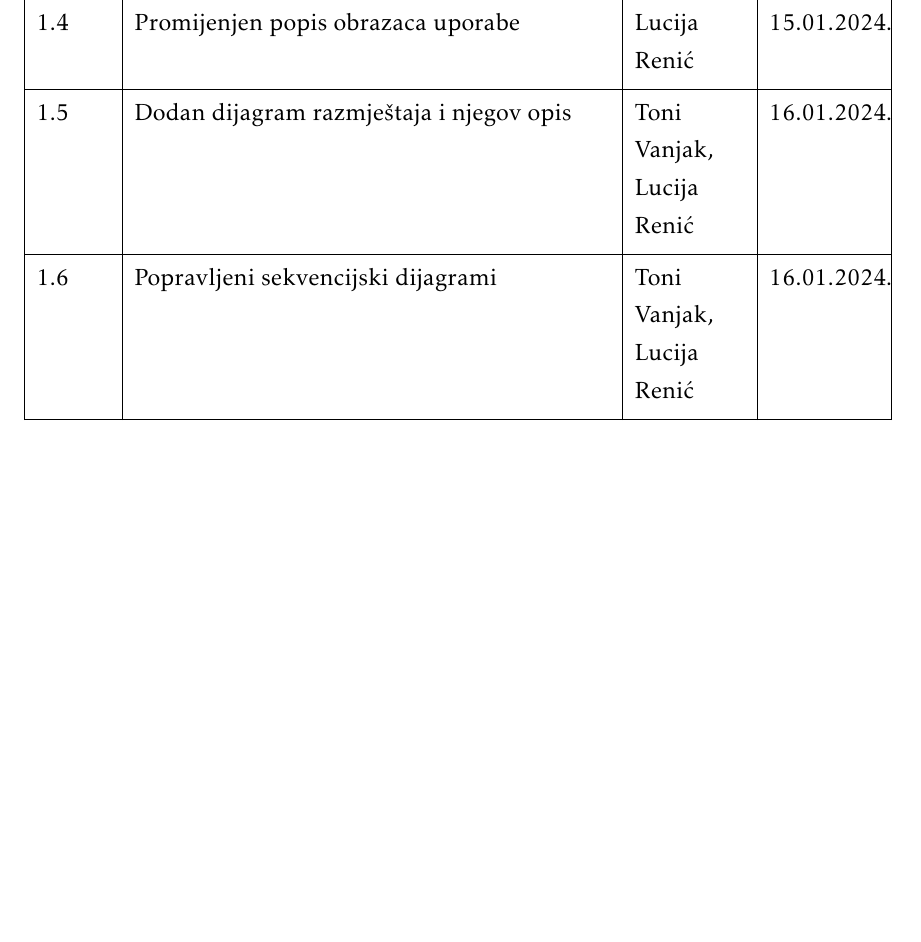
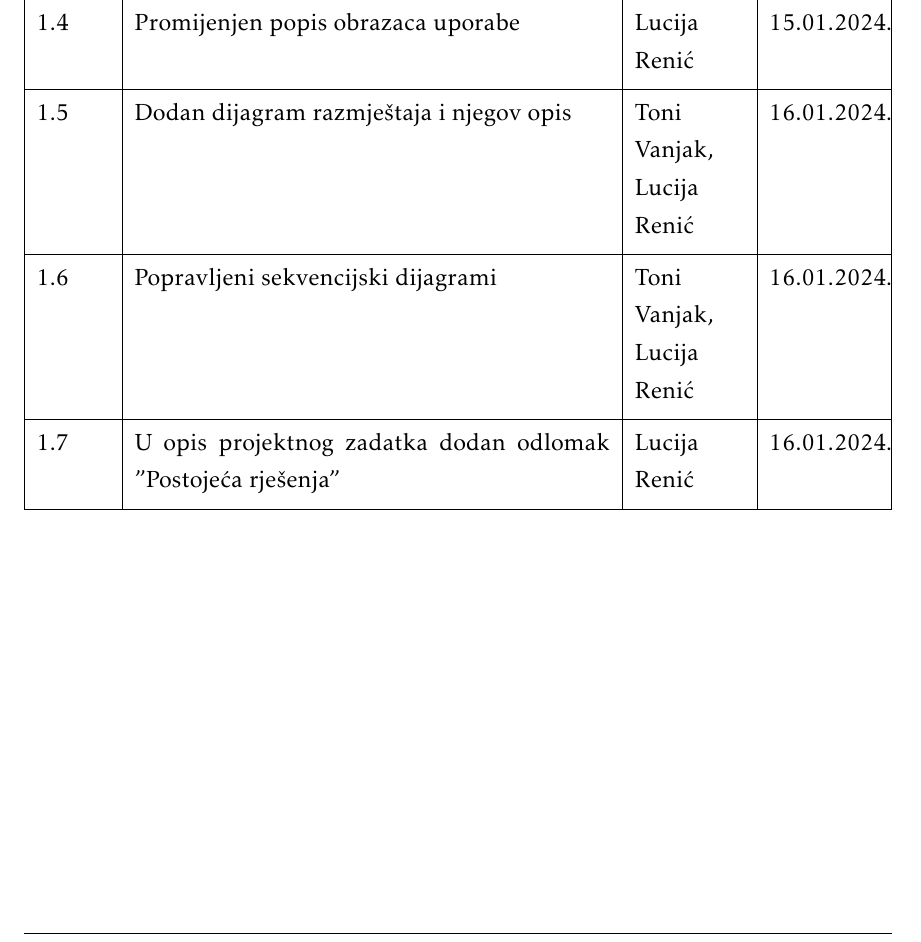
Before and after one commit to KrsticevicM/MP7, a LaTeX document (Dokumentacija/PROGI_2023_MP7.tex, which reads Dokumentacija/Dnevnik_promjena_dokumentacije.tex): part of page 6 of 46, cut so that both start at the same text, the shorter picture padded with empty space. Compiled offline with pdfLaTeX.

Commit message:
updated documentation change log

```diff
--- a/Dokumentacija/Dnevnik_promjena_dokumentacije.tex
+++ b/Dokumentacija/Dnevnik_promjena_dokumentacije.tex
@@ -35,6 +35,7 @@
 			1.4 & Promijenjen popis obrazaca uporabe & Lucija Renić & 15.01.2024. \\[3pt] \hline
 			1.5 & Dodan dijagram razmještaja i njegov opis & Toni Vanjak, Lucija Renić & 16.01.2024. \\[3pt] \hline
 			1.6 & Popravljeni sekvencijski dijagrami & Toni Vanjak, Lucija Renić & 16.01.2024. \\[3pt] \hline
+			1.7 & U opis projektnog zadatka dodan odlomak "Postojeća rješenja" & Lucija Renić & 16.01.2024. \\[3pt] \hline
 			%1.5.1 & Manja revizija (dijagram razmještaja) & * & 20.09.2013. \\[3pt] \hline
 			%\textbf{2.0} & Konačni tekst predloška dokumentacije  & * & 28.09.2013. \\[3pt] \hline
 			%&  &  & \\[3pt] \hline
```
Also changed, not shown: Dokumentacija/PROGI_2023_MP7.pdf.
